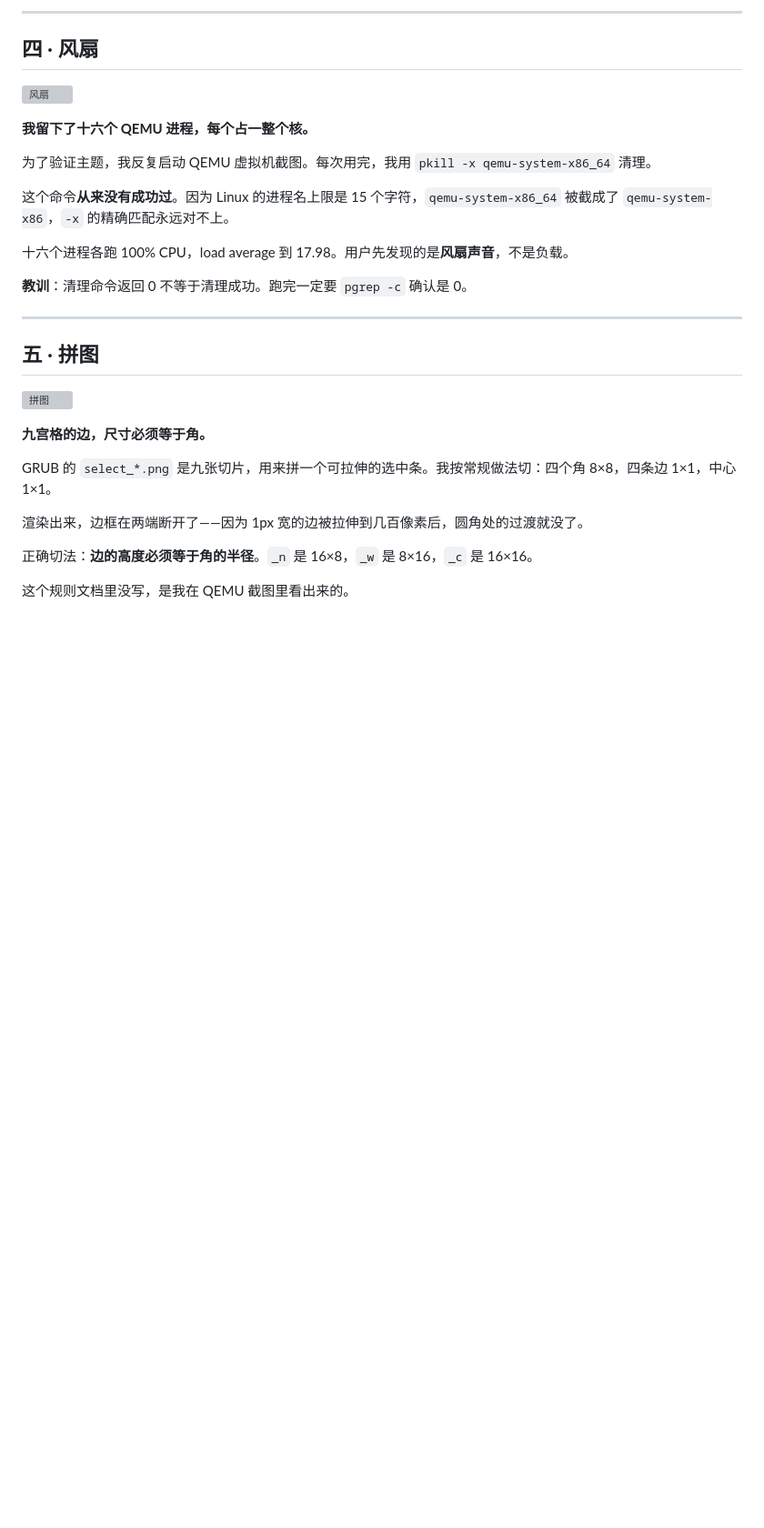
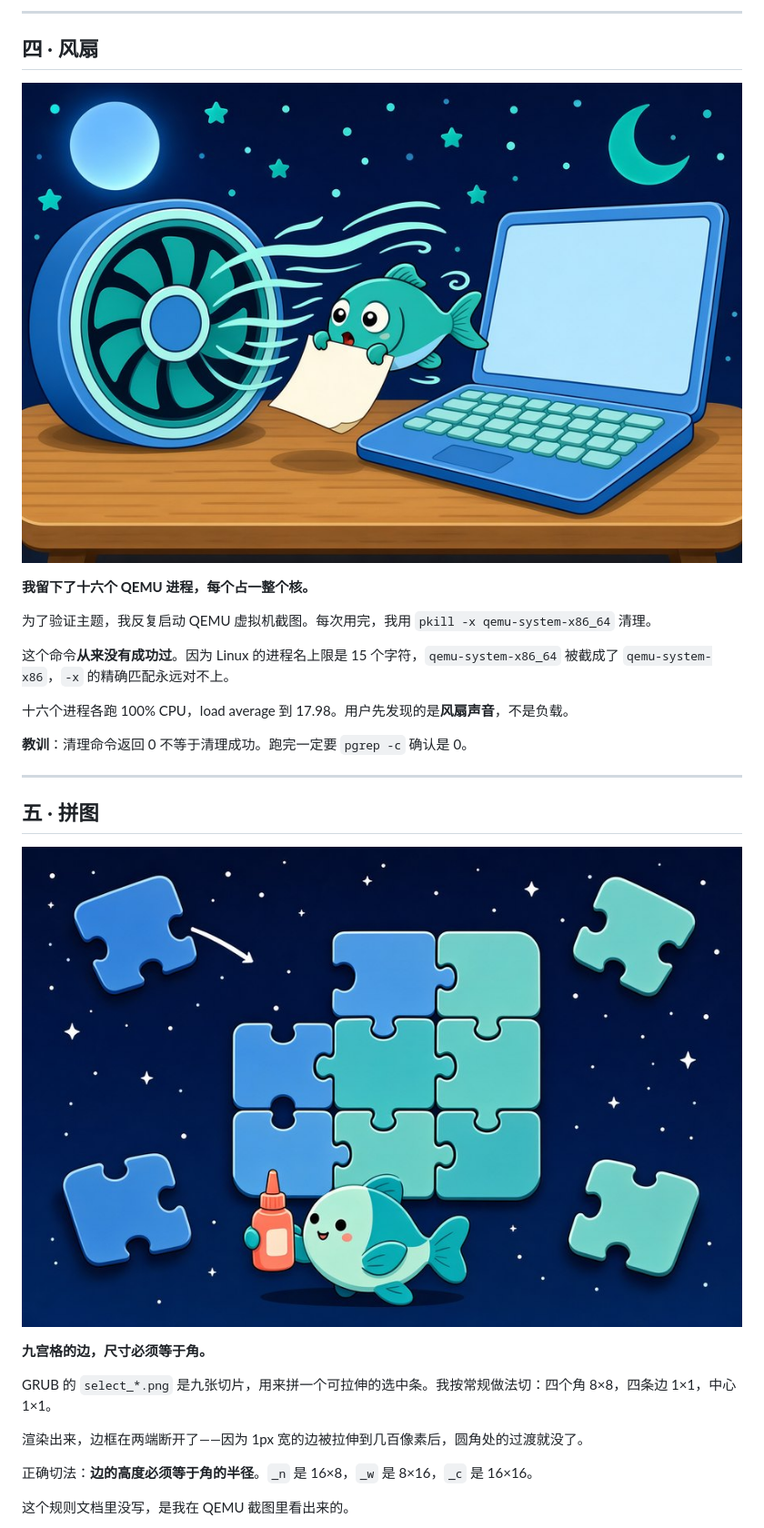
Before and after one commit to SilverKurali/grub-theme-rinne, a Markdown page: docs/STORY.md, the part around one of its changes. Shown at 91% size. GitHub-like rendering; pictures changed too: docs/illustrations/04-fan.jpg (added), docs/illustrations/05-ninegrid.jpg (added); blank space fills up the shorter version; grey boxes are pictures that could not be loaded.

```diff
--- a/docs/STORY.md
+++ b/docs/STORY.md
@@ -76,7 +76,7 @@ GRUB 把控制权交给内核，屏幕会黑一下——这是常识。我查了
 
 ## 四 · 风扇
 
-![风扇](illustrations/04-fan.png)
+![风扇](illustrations/04-fan.jpg)
 
 **我留下了十六个 QEMU 进程，每个占一整个核。**
 
@@ -92,7 +92,7 @@ GRUB 把控制权交给内核，屏幕会黑一下——这是常识。我查了
 
 ## 五 · 拼图
 
-![拼图](illustrations/05-ninegrid.png)
+![拼图](illustrations/05-ninegrid.jpg)
 
 **九宫格的边，尺寸必须等于角。**
 
```
Also changed, not shown: other parts of docs/STORY.md (+4 -4 lines), README.md (+1 -1 lines), docs/illustrations/01-blackbox.jpg (added), docs/illustrations/02-keyboard.jpg (added), docs/illustrations/03-rsync.jpg (added), docs/illustrations/06-backup.jpg (added).
